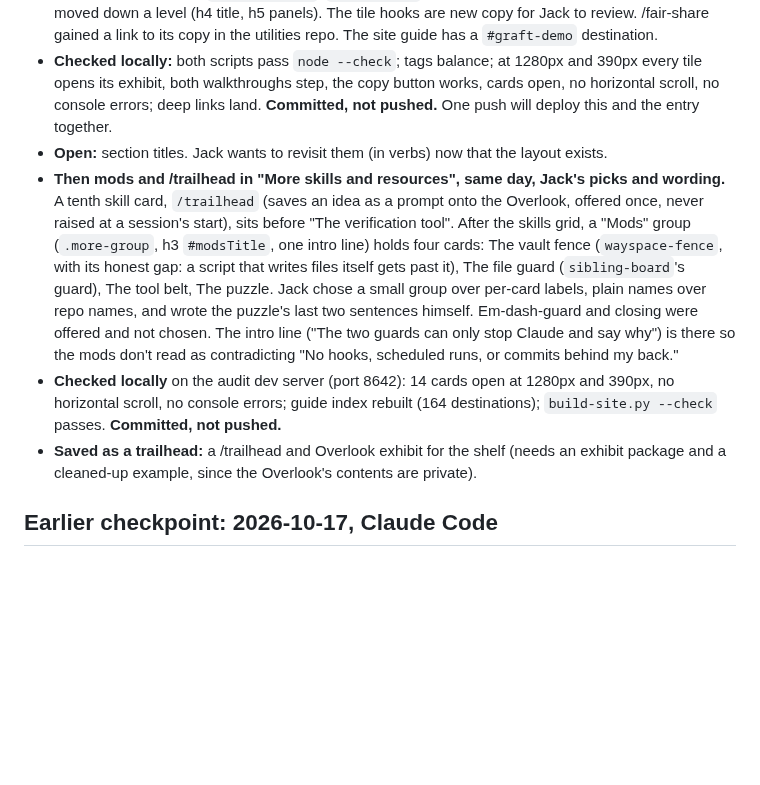
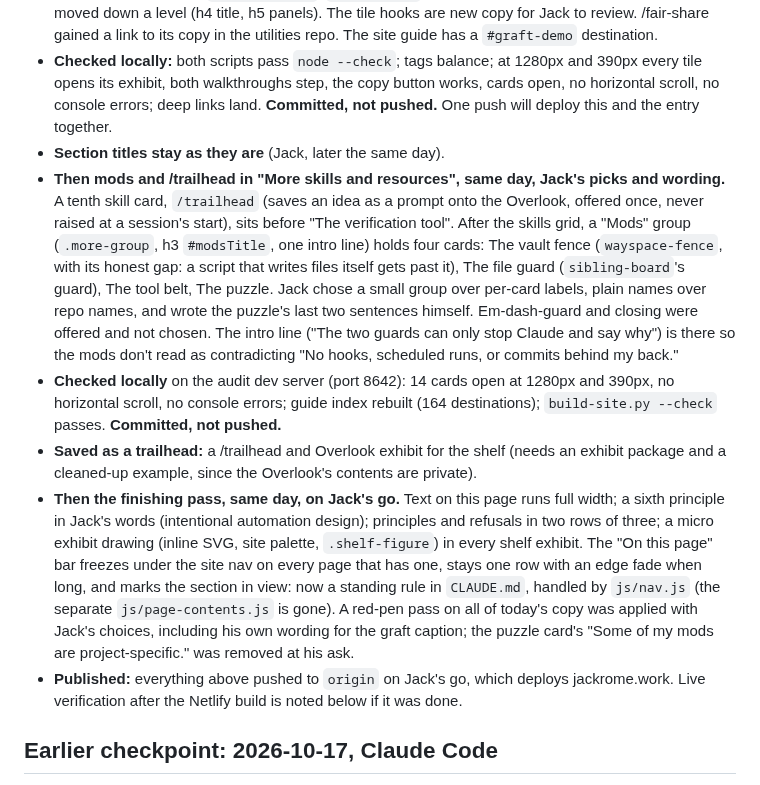
Before and after one commit to jackintheway/jackrome-work, a Markdown page: HANDOFF.md, the part around the change. GitHub-like rendering; blank space fills up the shorter version.

Commit message:
Handoff: today's finishing pass and publish
Co-Authored-By: Claude Opus 5.5 <noreply@anthropic.com>

```diff
--- a/HANDOFF.md
+++ b/HANDOFF.md
@@ -110,10 +110,12 @@ follow current editorial guidance and obtain explicit publication approval.
 - **Then the AI Portfolio redesign, same day, on Jack's go.** Jack's aim: a visitor reads how he builds, sees examples, then sees his guardrails, and leaves feeling he practices discernment with AI. New order: intro (first two paragraphs) > What carries over (moved up) > the exhibit shelf ("How this works", `id="fewTitle"` kept on the section) > Case studies (`#clientTitle`, retitled from "How this works") > What they refuse to do (now opens with the intro's two paragraphs on the worry and the boundaries; the first one's opening "But" dropped since it no longer follows the intro) > More skills and resources (the nine one-liners as native `<details>` cards) > The value of curation > Ask.
 - **The shelf** (`js/exhibit-shelf.js`): six tiles (/handoff, /synthesize and /graft, /fair-share, /map-maker, /ingest-transcript, /save-points); one exhibit open at a time; every exhibit stacked without JavaScript. A hash inside an exhibit (`#handoff-demo`, `#graft-demo`) opens that exhibit. Walkthrough headings moved down a level (h4 title, h5 panels). The tile hooks are new copy for Jack to review. /fair-share gained a link to its copy in the utilities repo. The site guide has a `#graft-demo` destination.
 - **Checked locally:** both scripts pass `node --check`; tags balance; at 1280px and 390px every tile opens its exhibit, both walkthroughs step, the copy button works, cards open, no horizontal scroll, no console errors; deep links land. **Committed, not pushed.** One push will deploy this and the entry together.
-- **Open:** section titles. Jack wants to revisit them (in verbs) now that the layout exists.
+- **Section titles stay as they are** (Jack, later the same day).
 - **Then mods and /trailhead in "More skills and resources", same day, Jack's picks and wording.** A tenth skill card, `/trailhead` (saves an idea as a prompt onto the Overlook, offered once, never raised at a session's start), sits before "The verification tool". After the skills grid, a "Mods" group (`.more-group`, h3 `#modsTitle`, one intro line) holds four cards: The vault fence (`wayspace-fence`, with its honest gap: a script that writes files itself gets past it), The file guard (`sibling-board`'s guard), The tool belt, The puzzle. Jack chose a small group over per-card labels, plain names over repo names, and wrote the puzzle's last two sentences himself. Em-dash-guard and closing were offered and not chosen. The intro line ("The two guards can only stop Claude and say why") is there so the mods don't read as contradicting "No hooks, scheduled runs, or commits behind my back."
 - **Checked locally** on the audit dev server (port 8642): 14 cards open at 1280px and 390px, no horizontal scroll, no console errors; guide index rebuilt (164 destinations); `build-site.py --check` passes. **Committed, not pushed.**
 - **Saved as a trailhead:** a /trailhead and Overlook exhibit for the shelf (needs an exhibit package and a cleaned-up example, since the Overlook's contents are private).
+- **Then the finishing pass, same day, on Jack's go.** Text on this page runs full width; a sixth principle in Jack's words (intentional automation design); principles and refusals in two rows of three; a micro exhibit drawing (inline SVG, site palette, `.shelf-figure`) in every shelf exhibit. The "On this page" bar freezes under the site nav on every page that has one, stays one row with an edge fade when long, and marks the section in view: now a standing rule in `CLAUDE.md`, handled by `js/nav.js` (the separate `js/page-contents.js` is gone). A red-pen pass on all of today's copy was applied with Jack's choices, including his own wording for the graft caption; the puzzle card's "Some of my mods are project-specific." was removed at his ask.
+- **Published:** everything above pushed to `origin` on Jack's go, which deploys jackrome.work. Live verification after the Netlify build is noted below if it was done.
 
 ## Earlier checkpoint: 2026-10-17, Claude Code
 
```
